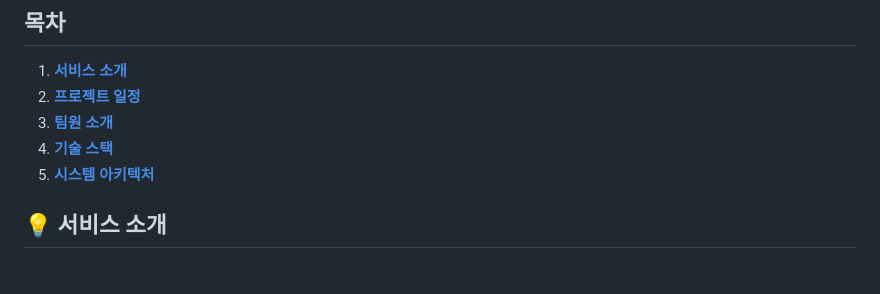
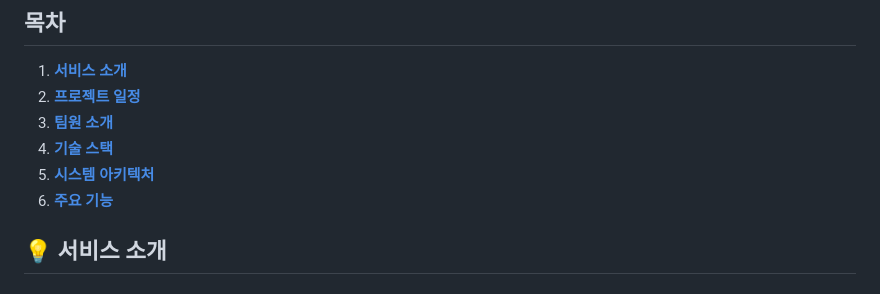
Before and after one commit to yoon-yoo-tak/MirrorView, a Markdown page: README.md, the part around one of its changes. GitHub-like rendering.

Commit message:
docs: readme ㄹㅇ완성

```diff
--- a/README.md
+++ b/README.md
@@ -12,6 +12,7 @@
 3. [**팀원 소개**](#3)
 4. [**기술 스택**](#4)
 5. [**시스템 아키텍처**](#5)
+6. [**주요 기능**](#6)
 
 <div id="1"></div>
 
```
Also changed, not shown: other parts of README.md (+0 -2 lines).
